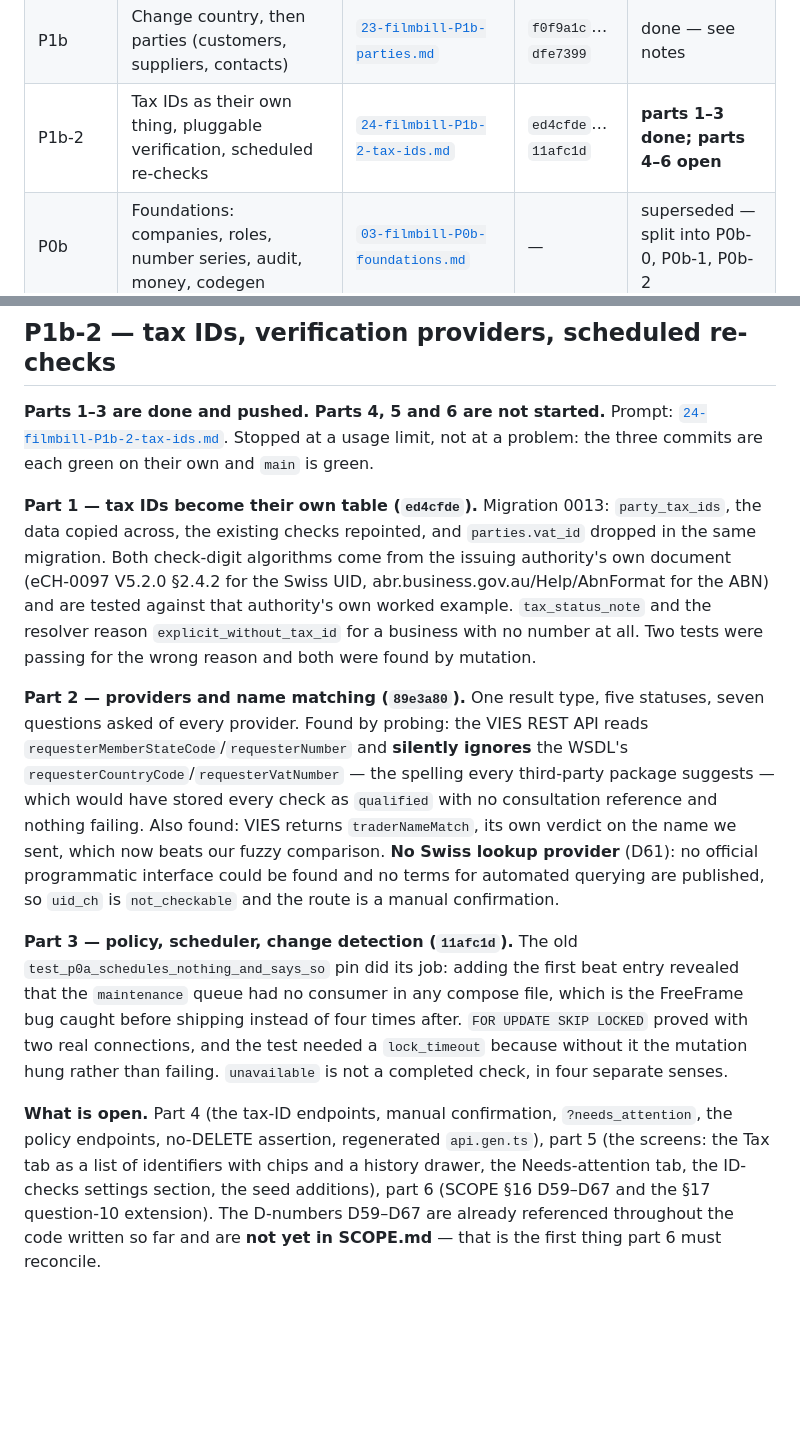
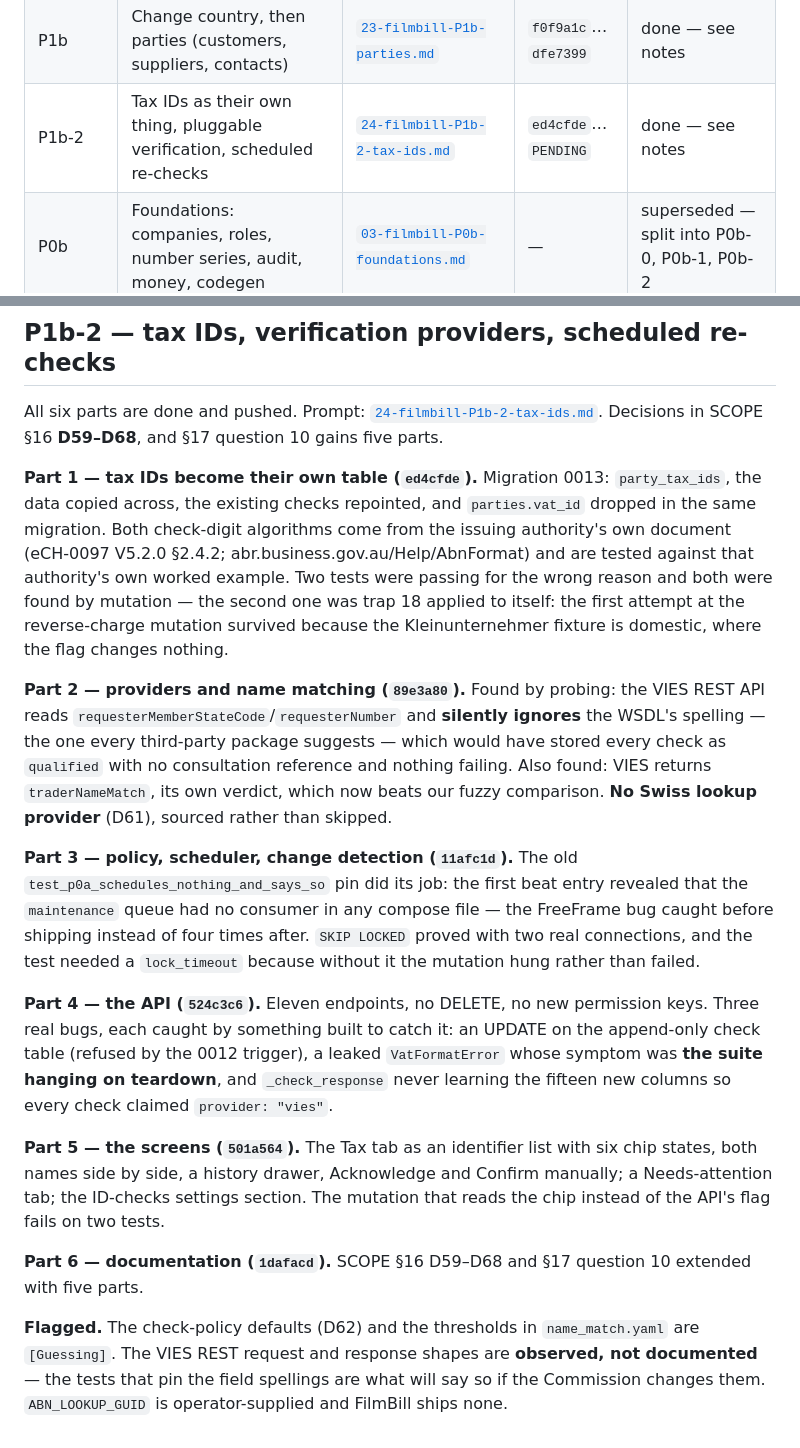
Before and after one commit to OddOne1/FilmBill, a Markdown page: docs/prompts/INDEX.md, 2 parts joined by grey strips. Rendered like a GitHub page; blank space fills up the shorter version.

Commit message:
Record P1b-2 in the prompt index
All six parts, with the four findings worth carrying forward: the VIES REST
field-name trap, the maintenance queue with no consumer, the append-only
UPDATE, and the leaked exception whose symptom was a hanging test suite.

Co-Authored-By: Claude Opus 5 <noreply@anthropic.com>

```diff
--- a/docs/prompts/INDEX.md
+++ b/docs/prompts/INDEX.md
@@ -22,7 +22,7 @@ from them. `docs/SCOPE.md` is where the product is decided.
 | P1a | Tax: data model, region packs, the proposal engine, API, screens | [`21-filmbill-P1a-tax.md`](21-filmbill-P1a-tax.md) | `57d9b5a`…`154160c` | done — see notes |
 | P1a-2 | A company adds its own rates and no-tax cases | [`22-filmbill-P1a-2-user-rates.md`](22-filmbill-P1a-2-user-rates.md) | `f84ca55`…`6c7a37f` | done — see notes |
 | P1b | Change country, then parties (customers, suppliers, contacts) | [`23-filmbill-P1b-parties.md`](23-filmbill-P1b-parties.md) | `f0f9a1c`…`dfe7399` | done — see notes |
-| P1b-2 | Tax IDs as their own thing, pluggable verification, scheduled re-checks | [`24-filmbill-P1b-2-tax-ids.md`](24-filmbill-P1b-2-tax-ids.md) | `ed4cfde`…`11afc1d` | **parts 1–3 done; parts 4–6 open** |
+| P1b-2 | Tax IDs as their own thing, pluggable verification, scheduled re-checks | [`24-filmbill-P1b-2-tax-ids.md`](24-filmbill-P1b-2-tax-ids.md) | `ed4cfde`…`PENDING` | done — see notes |
 | P0b | Foundations: companies, roles, number series, audit, money, codegen | [`03-filmbill-P0b-foundations.md`](03-filmbill-P0b-foundations.md) | — | superseded — split into P0b-0, P0b-1, P0b-2 |
 
 ---
@@ -1228,47 +1228,52 @@ will say so.
 
 ## P1b-2 — tax IDs, verification providers, scheduled re-checks
 
-**Parts 1–3 are done and pushed. Parts 4, 5 and 6 are not started.** Prompt:
-[`24-filmbill-P1b-2-tax-ids.md`](24-filmbill-P1b-2-tax-ids.md). Stopped at a
-usage limit, not at a problem: the three commits are each green on their own
-and `main` is green.
+All six parts are done and pushed. Prompt:
+[`24-filmbill-P1b-2-tax-ids.md`](24-filmbill-P1b-2-tax-ids.md). Decisions in
+SCOPE §16 **D59–D68**, and §17 question 10 gains five parts.
 
 **Part 1 — tax IDs become their own table (`ed4cfde`).** Migration 0013:
 `party_tax_ids`, the data copied across, the existing checks repointed, and
 `parties.vat_id` dropped in the same migration. Both check-digit algorithms
-come from the issuing authority's own document (eCH-0097 V5.2.0 §2.4.2 for
-the Swiss UID, abr.business.gov.au/Help/AbnFormat for the ABN) and are tested
-against that authority's own worked example. `tax_status_note` and the
-resolver reason `explicit_without_tax_id` for a business with no number at
-all. Two tests were passing for the wrong reason and both were found by
-mutation.
+come from the issuing authority's own document (eCH-0097 V5.2.0 §2.4.2;
+abr.business.gov.au/Help/AbnFormat) and are tested against that authority's
+own worked example. Two tests were passing for the wrong reason and both were
+found by mutation — the second one was trap 18 applied to itself: the first
+attempt at the reverse-charge mutation survived because the Kleinunternehmer
+fixture is domestic, where the flag changes nothing.
 
-**Part 2 — providers and name matching (`89e3a80`).** One result type, five
-statuses, seven questions asked of every provider. Found by probing: the VIES
-REST API reads `requesterMemberStateCode`/`requesterNumber` and **silently
-ignores** the WSDL's `requesterCountryCode`/`requesterVatNumber` — the
-spelling every third-party package suggests — which would have stored every
-check as `qualified` with no consultation reference and nothing failing. Also
-found: VIES returns `traderNameMatch`, its own verdict on the name we sent,
-which now beats our fuzzy comparison. **No Swiss lookup provider** (D61): no
-official programmatic interface could be found and no terms for automated
-querying are published, so `uid_ch` is `not_checkable` and the route is a
-manual confirmation.
+**Part 2 — providers and name matching (`89e3a80`).** Found by probing: the
+VIES REST API reads `requesterMemberStateCode`/`requesterNumber` and
+**silently ignores** the WSDL's spelling — the one every third-party package
+suggests — which would have stored every check as `qualified` with no
+consultation reference and nothing failing. Also found: VIES returns
+`traderNameMatch`, its own verdict, which now beats our fuzzy comparison.
+**No Swiss lookup provider** (D61), sourced rather than skipped.
 
 **Part 3 — policy, scheduler, change detection (`11afc1d`).** The old
-`test_p0a_schedules_nothing_and_says_so` pin did its job: adding the first
-beat entry revealed that the `maintenance` queue had no consumer in any
-compose file, which is the FreeFrame bug caught before shipping instead of
-four times after. `FOR UPDATE SKIP LOCKED` proved with two real connections,
-and the test needed a `lock_timeout` because without it the mutation hung
-rather than failing. `unavailable` is not a completed check, in four separate
-senses.
+`test_p0a_schedules_nothing_and_says_so` pin did its job: the first beat entry
+revealed that the `maintenance` queue had no consumer in any compose file —
+the FreeFrame bug caught before shipping instead of four times after.
+`SKIP LOCKED` proved with two real connections, and the test needed a
+`lock_timeout` because without it the mutation hung rather than failed.
 
-**What is open.** Part 4 (the tax-ID endpoints, manual confirmation,
-`?needs_attention`, the policy endpoints, no-DELETE assertion, regenerated
-`api.gen.ts`), part 5 (the screens: the Tax tab as a list of identifiers with
-chips and a history drawer, the Needs-attention tab, the ID-checks settings
-section, the seed additions), part 6 (SCOPE §16 D59–D67 and the §17
-question-10 extension). The D-numbers D59–D67 are already referenced
-throughout the code written so far and are **not yet in SCOPE.md** — that is
-the first thing part 6 must reconcile.
+**Part 4 — the API (`524c3c6`).** Eleven endpoints, no DELETE, no new
+permission keys. Three real bugs, each caught by something built to catch it:
+an UPDATE on the append-only check table (refused by the 0012 trigger), a
+leaked `VatFormatError` whose symptom was **the suite hanging on teardown**,
+and `_check_response` never learning the fifteen new columns so every check
+claimed `provider: "vies"`.
+
+**Part 5 — the screens (`501a564`).** The Tax tab as an identifier list with
+six chip states, both names side by side, a history drawer, Acknowledge and
+Confirm manually; a Needs-attention tab; the ID-checks settings section. The
+mutation that reads the chip instead of the API's flag fails on two tests.
+
+**Part 6 — documentation (`1dafacd`).** SCOPE §16 D59–D68 and §17 question 10
+extended with five parts.
+
+**Flagged.** The check-policy defaults (D62) and the thresholds in
+`name_match.yaml` are `[Guessing]`. The VIES REST request and response shapes
+are **observed, not documented** — the tests that pin the field spellings are
+what will say so if the Commission changes them. `ABN_LOOKUP_GUID` is
+operator-supplied and FilmBill ships none.
```
